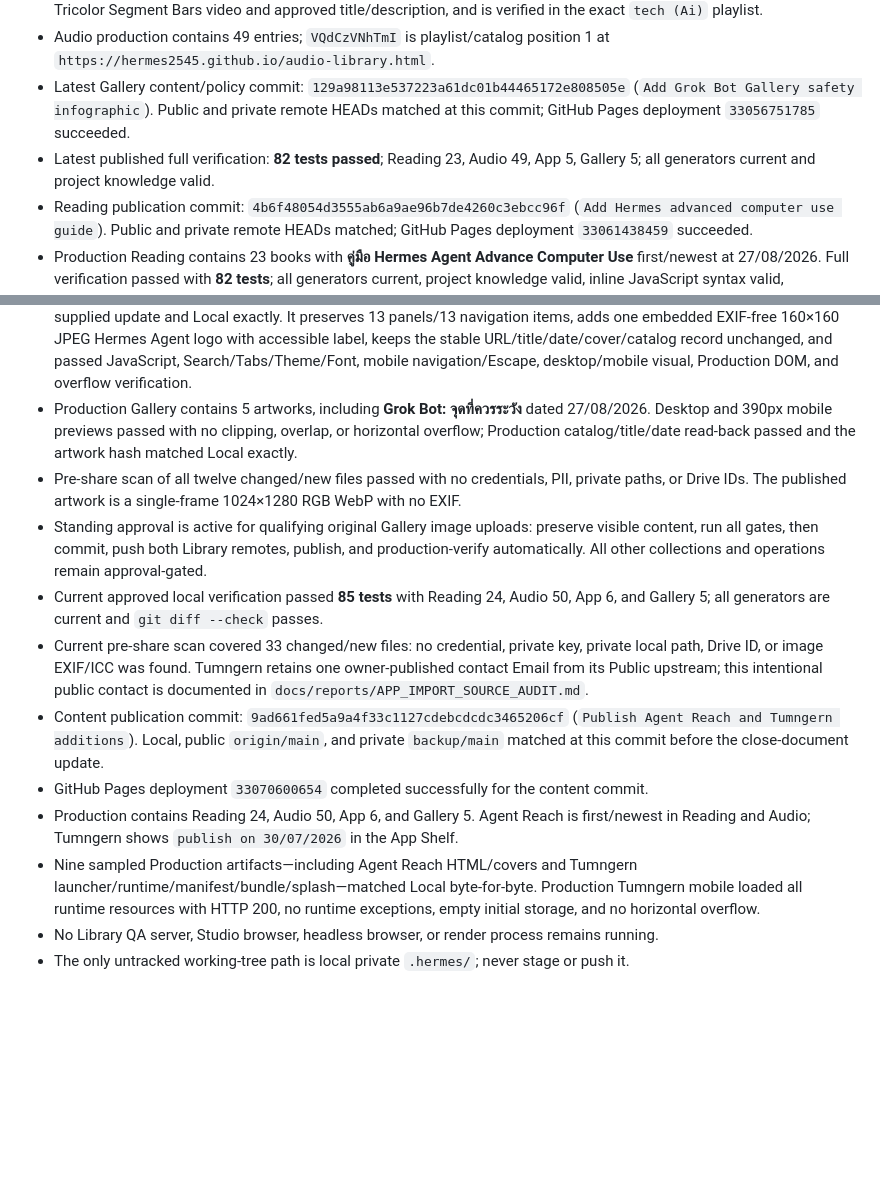
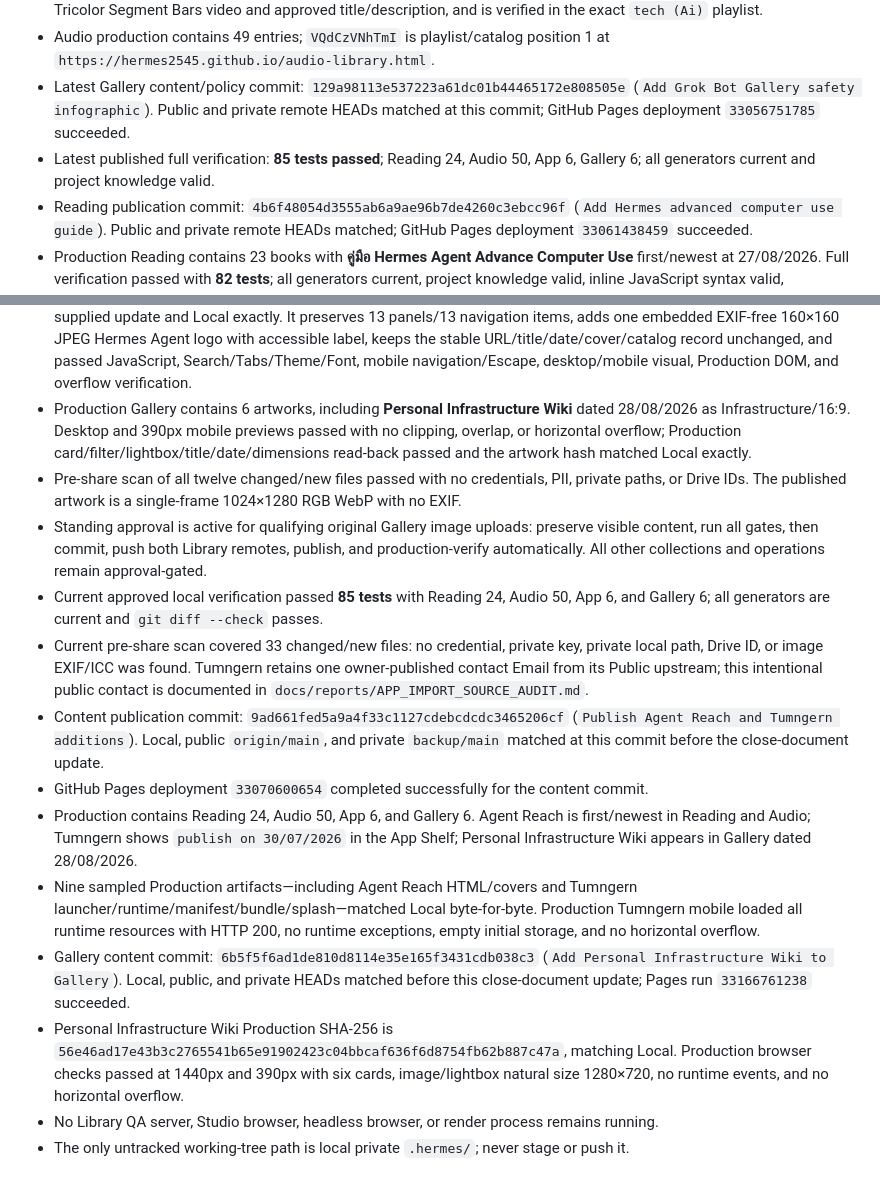
Before and after one commit to hermes2545/hermes2545.github.io, a Markdown page: docs/SESSION_HANDOFF.md, 2 parts joined by grey strips. GitHub-like rendering; blank space fills up the shorter version.

Commit message:
Record Personal Infrastructure Wiki production verification

```diff
--- a/docs/SESSION_HANDOFF.md
+++ b/docs/SESSION_HANDOFF.md
@@ -139,21 +139,23 @@ No implementation task is pending. Agent Reach Reading/Audio and the Tumngern Ap
 - YouTube podcast `VQdCzVNhTmI` is Public, Not made for kids, 20:23, published on **manny calavara**, uses the approved Tricolor Segment Bars video and approved title/description, and is verified in the exact `tech (Ai)` playlist.
 - Audio production contains 49 entries; `VQdCzVNhTmI` is playlist/catalog position 1 at `https://hermes2545.github.io/audio-library.html`.
 - Latest Gallery content/policy commit: `129a98113e537223a61dc01b44465172e808505e` (`Add Grok Bot Gallery safety infographic`). Public and private remote HEADs matched at this commit; GitHub Pages deployment `33056751785` succeeded.
-- Latest published full verification: **82 tests passed**; Reading 23, Audio 49, App 5, Gallery 5; all generators current and project knowledge valid.
+- Latest published full verification: **85 tests passed**; Reading 24, Audio 50, App 6, Gallery 6; all generators current and project knowledge valid.
 - Reading publication commit: `4b6f48054d3555ab6a9ae96b7de4260c3ebcc96f` (`Add Hermes advanced computer use guide`). Public and private remote HEADs matched; GitHub Pages deployment `33061438459` succeeded.
 - Production Reading contains 23 books with **คู่มือ Hermes Agent Advance Computer Use** first/newest at 27/08/2026. Full verification passed with **82 tests**; all generators current, project knowledge valid, inline JavaScript syntax valid, desktop/mobile visuals passed, interactive CDP checks passed, and no diff-check errors.
 - Original publication SHA-256 `d66393c8cb363376c8fc88754c3918de5978b1183a4bf5db3771d667f343f8f1` was production-verified before the owner-supplied branding replacement below.
 - Branding update commit: `52cd987cff707fe2d562d301286d2457b65cb382` (`Update Hermes Computer Use guide branding`). Public/private remote HEADs matched; GitHub Pages deployment `33062292220` succeeded.
 - Current Production SHA-256: `1ff59d838fc50843f964c71ab3757051b2eeabd5f0701fc515794ac00ddf9581`, matching the supplied update and Local exactly. It preserves 13 panels/13 navigation items, adds one embedded EXIF-free 160×160 JPEG Hermes Agent logo with accessible label, keeps the stable URL/title/date/cover/catalog record unchanged, and passed JavaScript, Search/Tabs/Theme/Font, mobile navigation/Escape, desktop/mobile visual, Production DOM, and overflow verification.
-- Production Gallery contains 5 artworks, including **Grok Bot: จุดที่ควรระวัง** dated 27/08/2026. Desktop and 390px mobile previews passed with no clipping, overlap, or horizontal overflow; Production catalog/title/date read-back passed and the artwork hash matched Local exactly.
+- Production Gallery contains 6 artworks, including **Personal Infrastructure Wiki** dated 28/08/2026 as Infrastructure/16:9. Desktop and 390px mobile previews passed with no clipping, overlap, or horizontal overflow; Production card/filter/lightbox/title/date/dimensions read-back passed and the artwork hash matched Local exactly.
 - Pre-share scan of all twelve changed/new files passed with no credentials, PII, private paths, or Drive IDs. The published artwork is a single-frame 1024×1280 RGB WebP with no EXIF.
 - Standing approval is active for qualifying original Gallery image uploads: preserve visible content, run all gates, then commit, push both Library remotes, publish, and production-verify automatically. All other collections and operations remain approval-gated.
-- Current approved local verification passed **85 tests** with Reading 24, Audio 50, App 6, and Gallery 5; all generators are current and `git diff --check` passes.
+- Current approved local verification passed **85 tests** with Reading 24, Audio 50, App 6, and Gallery 6; all generators are current and `git diff --check` passes.
 - Current pre-share scan covered 33 changed/new files: no credential, private key, private local path, Drive ID, or image EXIF/ICC was found. Tumngern retains one owner-published contact Email from its Public upstream; this intentional public contact is documented in `docs/reports/APP_IMPORT_SOURCE_AUDIT.md`.
 - Content publication commit: `9ad661fed5a9a4f33c1127cdebcdcdc3465206cf` (`Publish Agent Reach and Tumngern additions`). Local, public `origin/main`, and private `backup/main` matched at this commit before the close-document update.
 - GitHub Pages deployment `33070600654` completed successfully for the content commit.
-- Production contains Reading 24, Audio 50, App 6, and Gallery 5. Agent Reach is first/newest in Reading and Audio; Tumngern shows `publish on 30/07/2026` in the App Shelf.
+- Production contains Reading 24, Audio 50, App 6, and Gallery 6. Agent Reach is first/newest in Reading and Audio; Tumngern shows `publish on 30/07/2026` in the App Shelf; Personal Infrastructure Wiki appears in Gallery dated 28/08/2026.
 - Nine sampled Production artifacts—including Agent Reach HTML/covers and Tumngern launcher/runtime/manifest/bundle/splash—matched Local byte-for-byte. Production Tumngern mobile loaded all runtime resources with HTTP 200, no runtime exceptions, empty initial storage, and no horizontal overflow.
+- Gallery content commit: `6b5f5f6ad1de810d8114e35e165f3431cdb038c3` (`Add Personal Infrastructure Wiki to Gallery`). Local, public, and private HEADs matched before this close-document update; Pages run `33166761238` succeeded.
+- Personal Infrastructure Wiki Production SHA-256 is `56e46ad17e43b3c2765541b65e91902423c04bbcaf636f6d8754fb62b887c47a`, matching Local. Production browser checks passed at 1440px and 390px with six cards, image/lightbox natural size 1280×720, no runtime events, and no horizontal overflow.
 - No Library QA server, Studio browser, headless browser, or render process remains running.
 - The only untracked working-tree path is local private `.hermes/`; never stage or push it.
 
```
Also changed, not shown: docs/wiki/log.md (+1 -0 lines).
